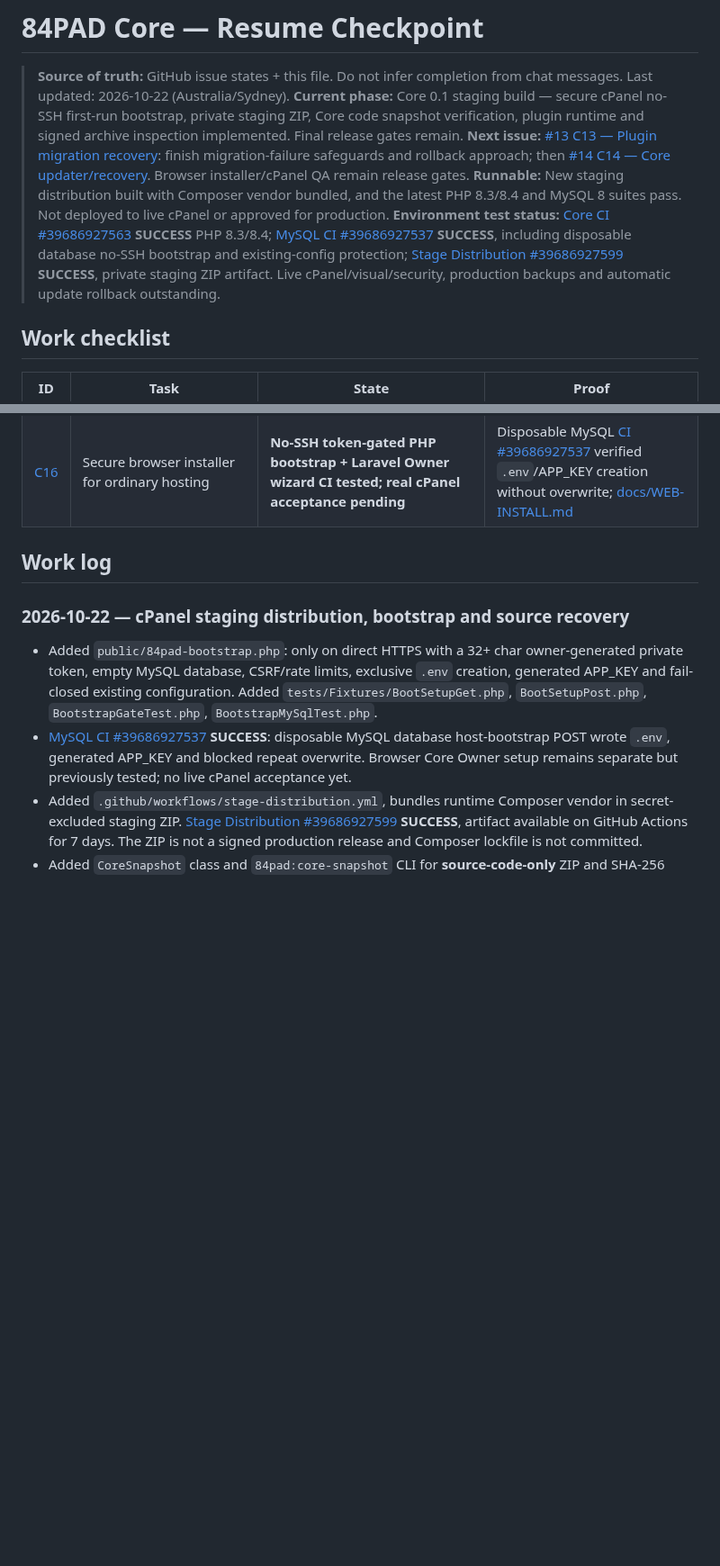
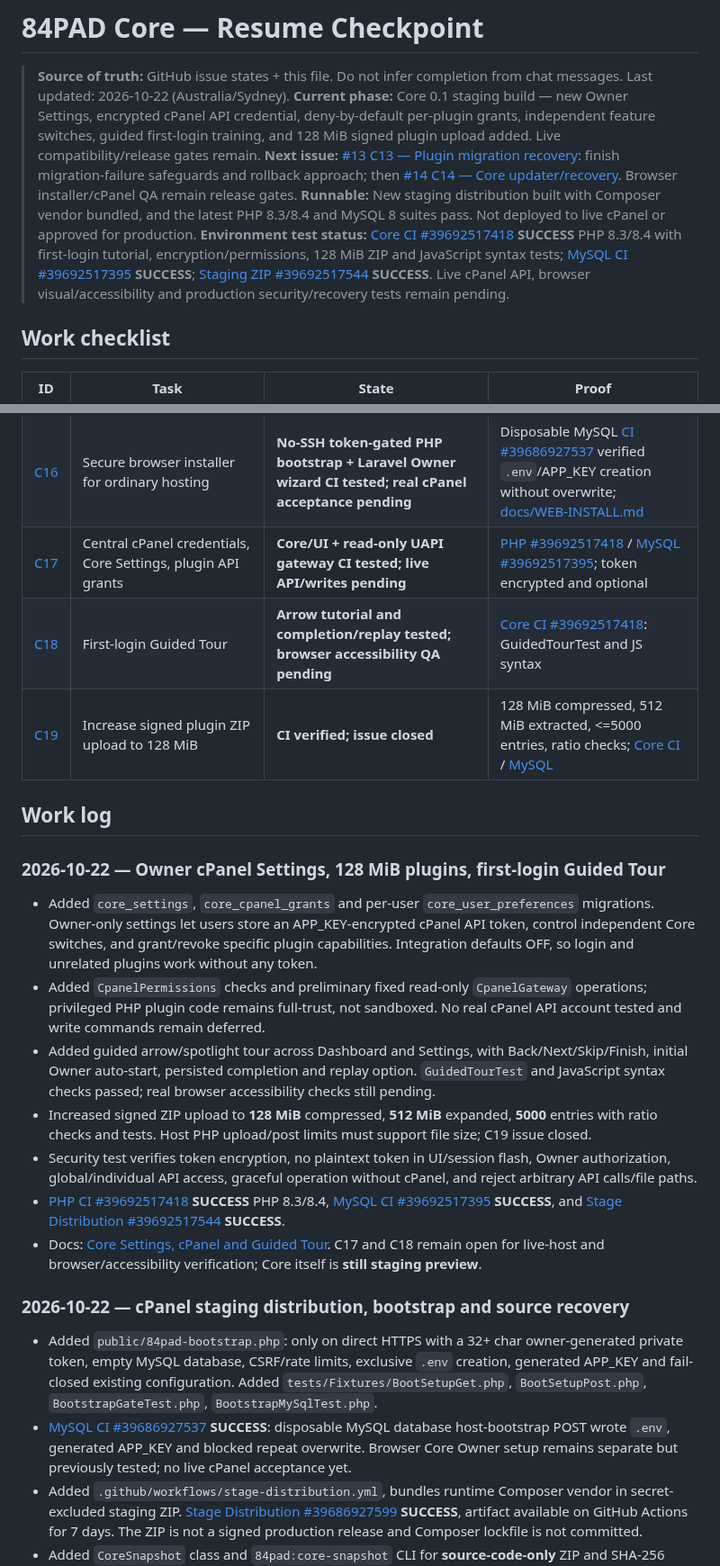
Before and after one commit to parmtech/84pad-CMS, a Markdown page: docs/PROGRESS.md, 2 parts joined by grey strips. Shown at 90% size. GitHub-like rendering; blank space fills up the shorter version.

Commit message:
docs(core): checkpoint verified cPanel Settings, Guided Tour and 128 MiB plugin upload

```diff
--- a/docs/PROGRESS.md
+++ b/docs/PROGRESS.md
@@ -2,10 +2,10 @@
 
 > **Source of truth:** GitHub issue states + this file. Do not infer completion from chat messages.
 > Last updated: 2026-10-22 (Australia/Sydney).
-> **Current phase:** Core 0.1 staging build — secure cPanel no-SSH first-run bootstrap, private staging ZIP, Core code snapshot verification, plugin runtime and signed archive inspection implemented. Final release gates remain.
+> **Current phase:** Core 0.1 staging build — new Owner Settings, encrypted cPanel API credential, deny-by-default per-plugin grants, independent feature switches, guided first-login training, and 128 MiB signed plugin upload added. Live compatibility/release gates remain.
 > **Next issue:** [#13 C13 — Plugin migration recovery](https://github.com/manbir6-ux/84pad-core/issues/13): finish migration-failure safeguards and rollback approach; then [#14 C14 — Core updater/recovery](https://github.com/manbir6-ux/84pad-core/issues/14). Browser installer/cPanel QA remain release gates.
 > **Runnable:** New staging distribution built with Composer vendor bundled, and the latest PHP 8.3/8.4 and MySQL 8 suites pass. Not deployed to live cPanel or approved for production.
-> **Environment test status:** [Core CI #39686927563](https://github.com/manbir6-ux/84pad-core/actions/runs/39686927563) **SUCCESS** PHP 8.3/8.4; [MySQL CI #39686927537](https://github.com/manbir6-ux/84pad-core/actions/runs/39686927537) **SUCCESS**, including disposable database no-SSH bootstrap and existing-config protection; [Stage Distribution #39686927599](https://github.com/manbir6-ux/84pad-core/actions/runs/39686927599) **SUCCESS**, private staging ZIP artifact. Live cPanel/visual/security, production backups and automatic update rollback outstanding.
+> **Environment test status:** [Core CI #39692517418](https://github.com/manbir6-ux/84pad-core/actions/runs/39692517418) **SUCCESS** PHP 8.3/8.4 with first-login tutorial, encryption/permissions, 128 MiB ZIP and JavaScript syntax tests; [MySQL CI #39692517395](https://github.com/manbir6-ux/84pad-core/actions/runs/39692517395) **SUCCESS**; [Staging ZIP #39692517544](https://github.com/manbir6-ux/84pad-core/actions/runs/39692517544) **SUCCESS**. Live cPanel API, browser visual/accessibility and production security/recovery tests remain pending.
 
 ## Work checklist
 
@@ -27,8 +27,21 @@
 | [C14](https://github.com/manbir6-ux/84pad-core/issues/14) | Update and emergency recovery | **Signed update inspection + private source snapshot verified; full rollback not built** | `84pad:core-snapshot` integrity-tested [Core CI #39686927563](https://github.com/manbir6-ux/84pad-core/actions/runs/39686927563); signed release inspection previously verified |
 | [C15](https://github.com/manbir6-ux/84pad-core/issues/15) | QA and handoff | **Staging ZIP reproducibility CI passed; live acceptance incomplete** | [Stage Distribution #39686927599](https://github.com/manbir6-ux/84pad-core/actions/runs/39686927599) generated vendor-bundled, secret-excluded artifact; composer.lock and cPanel acceptance still pending |
 | [C16](https://github.com/manbir6-ux/84pad-core/issues/18) | Secure browser installer for ordinary hosting | **No-SSH token-gated PHP bootstrap + Laravel Owner wizard CI tested; real cPanel acceptance pending** | Disposable MySQL [CI #39686927537](https://github.com/manbir6-ux/84pad-core/actions/runs/39686927537) verified `.env`/APP_KEY creation without overwrite; [docs/WEB-INSTALL.md](WEB-INSTALL.md) |
+| [C17](https://github.com/manbir6-ux/84pad-core/issues/19) | Central cPanel credentials, Core Settings, plugin API grants | **Core/UI + read-only UAPI gateway CI tested; live API/writes pending** | [PHP #39692517418](https://github.com/manbir6-ux/84pad-core/actions/runs/39692517418) / [MySQL #39692517395](https://github.com/manbir6-ux/84pad-core/actions/runs/39692517395); token encrypted and optional |
+| [C18](https://github.com/manbir6-ux/84pad-core/issues/20) | First-login Guided Tour | **Arrow tutorial and completion/replay tested; browser accessibility QA pending** | [Core CI #39692517418](https://github.com/manbir6-ux/84pad-core/actions/runs/39692517418): GuidedTourTest and JS syntax |
+| [C19](https://github.com/manbir6-ux/84pad-core/issues/21) | Increase signed plugin ZIP upload to 128 MiB | **CI verified; issue closed** | 128 MiB compressed, 512 MiB extracted, <=5000 entries, ratio checks; [Core CI](https://github.com/manbir6-ux/84pad-core/actions/runs/39692517418) / [MySQL](https://github.com/manbir6-ux/84pad-core/actions/runs/39692517395) |
 
 ## Work log
+
+### 2026-10-22 — Owner cPanel Settings, 128 MiB plugins, first-login Guided Tour
+- Added `core_settings`, `core_cpanel_grants` and per-user `core_user_preferences` migrations. Owner-only settings let users store an APP_KEY-encrypted cPanel API token, control independent Core switches, and grant/revoke specific plugin capabilities. Integration defaults OFF, so login and unrelated plugins work without any token.
+- Added `CpanelPermissions` checks and preliminary fixed read-only `CpanelGateway` operations; privileged PHP plugin code remains full-trust, not sandboxed. No real cPanel API account tested and write commands remain deferred.
+- Added guided arrow/spotlight tour across Dashboard and Settings, with Back/Next/Skip/Finish, initial Owner auto-start, persisted completion and replay option. `GuidedTourTest` and JavaScript syntax checks passed; real browser accessibility checks still pending.
+- Increased signed ZIP upload to **128 MiB** compressed, **512 MiB** expanded, **5000** entries with ratio checks and tests. Host PHP upload/post limits must support file size; C19 issue closed.
+- Security test verifies token encryption, no plaintext token in UI/session flash, Owner authorization, global/individual API access, graceful operation without cPanel, and reject arbitrary API calls/file paths.
+- [PHP CI #39692517418](https://github.com/manbir6-ux/84pad-core/actions/runs/39692517418) **SUCCESS** PHP 8.3/8.4, [MySQL CI #39692517395](https://github.com/manbir6-ux/84pad-core/actions/runs/39692517395) **SUCCESS**, and [Stage Distribution #39692517544](https://github.com/manbir6-ux/84pad-core/actions/runs/39692517544) **SUCCESS**.
+- Docs: [Core Settings, cPanel and Guided Tour](CORE-SETTINGS-AND-TOUR.md). C17 and C18 remain open for live-host and browser/accessibility verification; Core itself is **still staging preview**.
+
 
 ### 2026-10-22 — cPanel staging distribution, bootstrap and source recovery
 - Added `public/84pad-bootstrap.php`: only on direct HTTPS with a 32+ char owner-generated private token, empty MySQL database, CSRF/rate limits, exclusive `.env` creation, generated APP_KEY and fail-closed existing configuration. Added `tests/Fixtures/BootSetupGet.php`, `BootSetupPost.php`, `BootstrapGateTest.php`, `BootstrapMySqlTest.php`.
```
